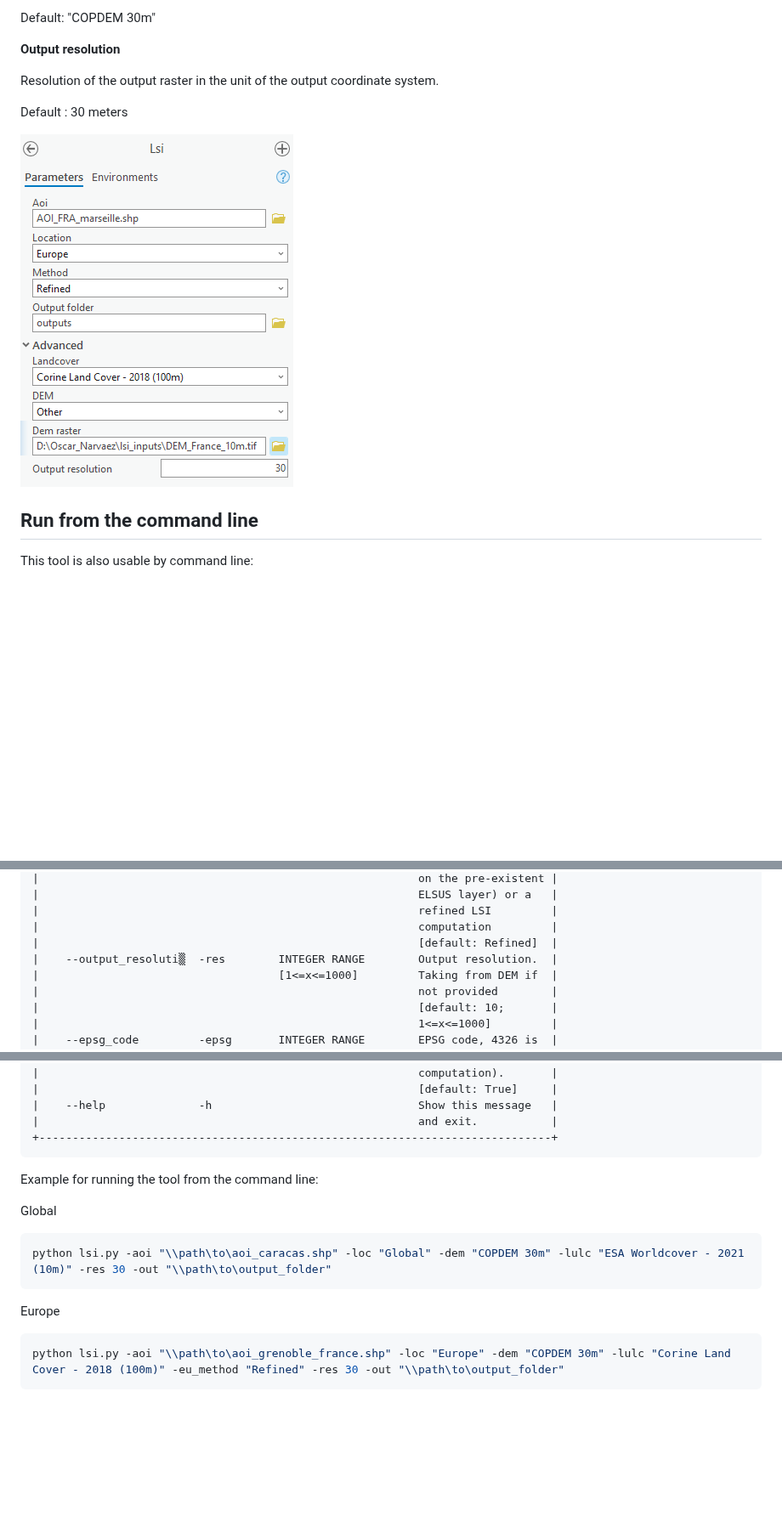
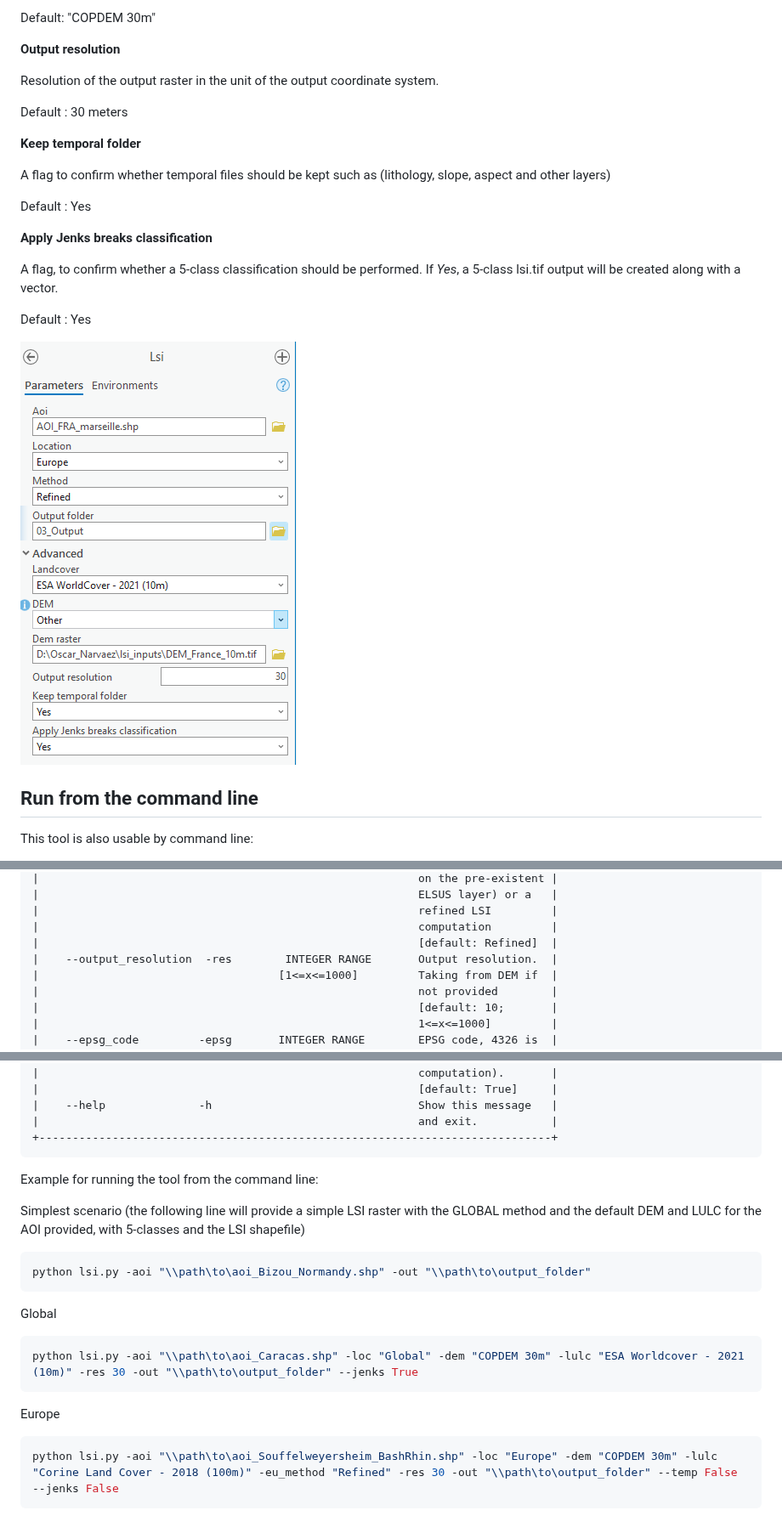
Before and after one commit to sertit/LSI, a Markdown page: README.md, 3 parts joined by grey strips. Shown at 85% size. Drawn GitHub-style; pictures changed too: Arcgispro_lsi_toolbox.png; blank space fills up the shorter version.

````diff
--- a/README.md
+++ b/README.md
@@ -91,6 +93,18 @@ Resolution of the output raster in the unit of the output coordinate system.
 
 Default : 30 meters
 
+**Keep temporal folder**
+
+A flag to confirm whether temporal files should be kept such as (lithology, slope, aspect and other layers)
+
+Default : Yes
+
+**Apply Jenks breaks classification**
+
+A flag, to confirm whether a 5-class classification should be performed. If *Yes*, a 5-class lsi.tif output will be created along with a vector.
+
+Default : Yes
+
 ![alt text](Arcgispro_lsi_toolbox.png)
 
 ## Run from the command line
@@ -128,7 +142,7 @@ Usage: lsi.py [OPTIONS]
 |                                                         refined LSI         |
 |                                                         computation         |
 |                                                         [default: Refined]  |
-|    --output_resoluti▒  -res        INTEGER RANGE        Output resolution.  |
+|    --output_resolution  -res        INTEGER RANGE       Output resolution.  |
 |                                    [1<=x<=1000]         Taking from DEM if  |
 |                                                         not provided        |
 |                                                         [default: 10;       |
@@ -169,14 +183,21 @@ Usage: lsi.py [OPTIONS]
 
 Example for running the tool from the command line:
 
+Simplest scenario (the following line will provide a simple LSI raster with the GLOBAL method and the default DEM and LULC for the AOI provided, with 5-classes and the LSI shapefile)
+
+```shell
+python lsi.py -aoi "\\path\to\aoi_Bizou_Normandy.shp" -out "\\path\to\output_folder"
+```
+
+
 Global
 
 ```shell
-python lsi.py -aoi "\\path\to\aoi_caracas.shp" -loc "Global" -dem "COPDEM 30m" -lulc "ESA Worldcover - 2021 (10m)" -res 30 -out "\\path\to\output_folder"
+python lsi.py -aoi "\\path\to\aoi_Caracas.shp" -loc "Global" -dem "COPDEM 30m" -lulc "ESA Worldcover - 2021 (10m)" -res 30 -out "\\path\to\output_folder" --jenks True
 ```
 
 Europe
 
 ```shell
-python lsi.py -aoi "\\path\to\aoi_grenoble_france.shp" -loc "Europe" -dem "COPDEM 30m" -lulc "Corine Land Cover - 2018 (100m)" -eu_method "Refined" -res 30 -out "\\path\to\output_folder"
+python lsi.py -aoi "\\path\to\aoi_Souffelweyersheim_BashRhin.shp" -loc "Europe" -dem "COPDEM 30m" -lulc "Corine Land Cover - 2018 (100m)" -eu_method "Refined" -res 30 -out "\\path\to\output_folder" --temp False --jenks False
 ```
````
Also changed, not shown: other parts of README.md (+2 -0 lines), 8 other files.
